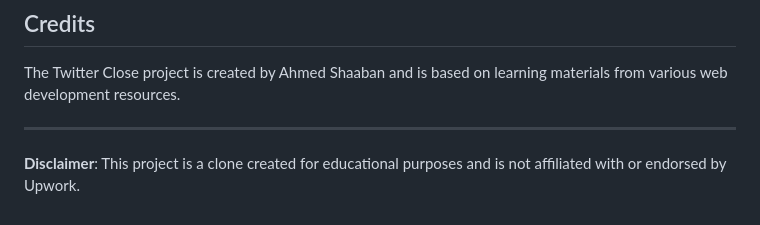
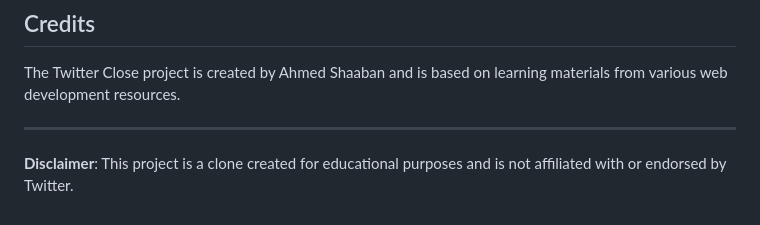
Before and after one commit to ahmedshaaban1608/Tweeter-Clone, a Markdown page: README.md, the part around the change. GitHub-like rendering.

```diff
--- a/README.md
+++ b/README.md
@@ -84,4 +84,4 @@ The Twitter Close project is created by Ahmed Shaaban and is based on learning m
 
 ---
 
-**Disclaimer**: This project is a clone created for educational purposes and is not affiliated with or endorsed by Upwork.
+**Disclaimer**: This project is a clone created for educational purposes and is not affiliated with or endorsed by Twitter.
```
